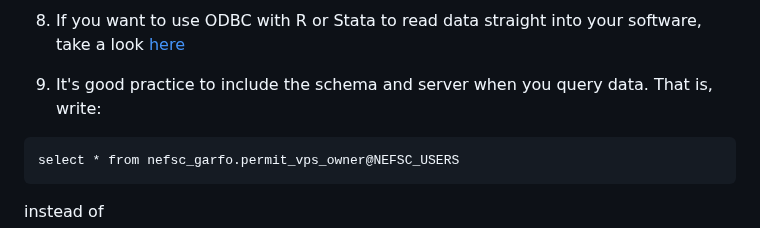
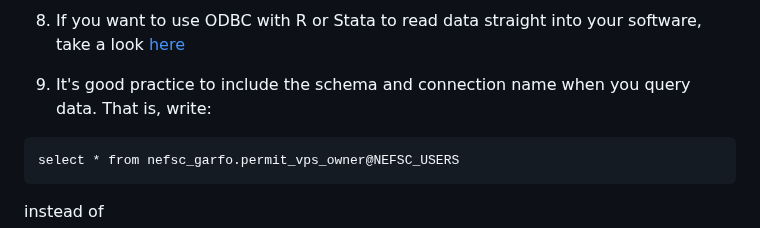
Before and after one commit to NEFSC/READ-SSB-Lee-metadata, a Markdown page: README.md, the part around the change. Rendered like a GitHub page.

Commit message:
clarity on connection name.

````diff
--- a/README.md
+++ b/README.md
@@ -33,7 +33,7 @@ This has consequences for reproducibility if you do not store a copy of the data
 
 1.  If you want to use ODBC with R or Stata to read data straight into your software, take a look [here](https://github.com/NEFSC/READ-SSB-Lee-project-template)
 
-1.  It's good practice to include the schema and server when you query data. That is, write:
+1.  It's good practice to include the schema and connection name when you query data. That is, write:
 ```
 select * from nefsc_garfo.permit_vps_owner@NEFSC_USERS
 ```
````
